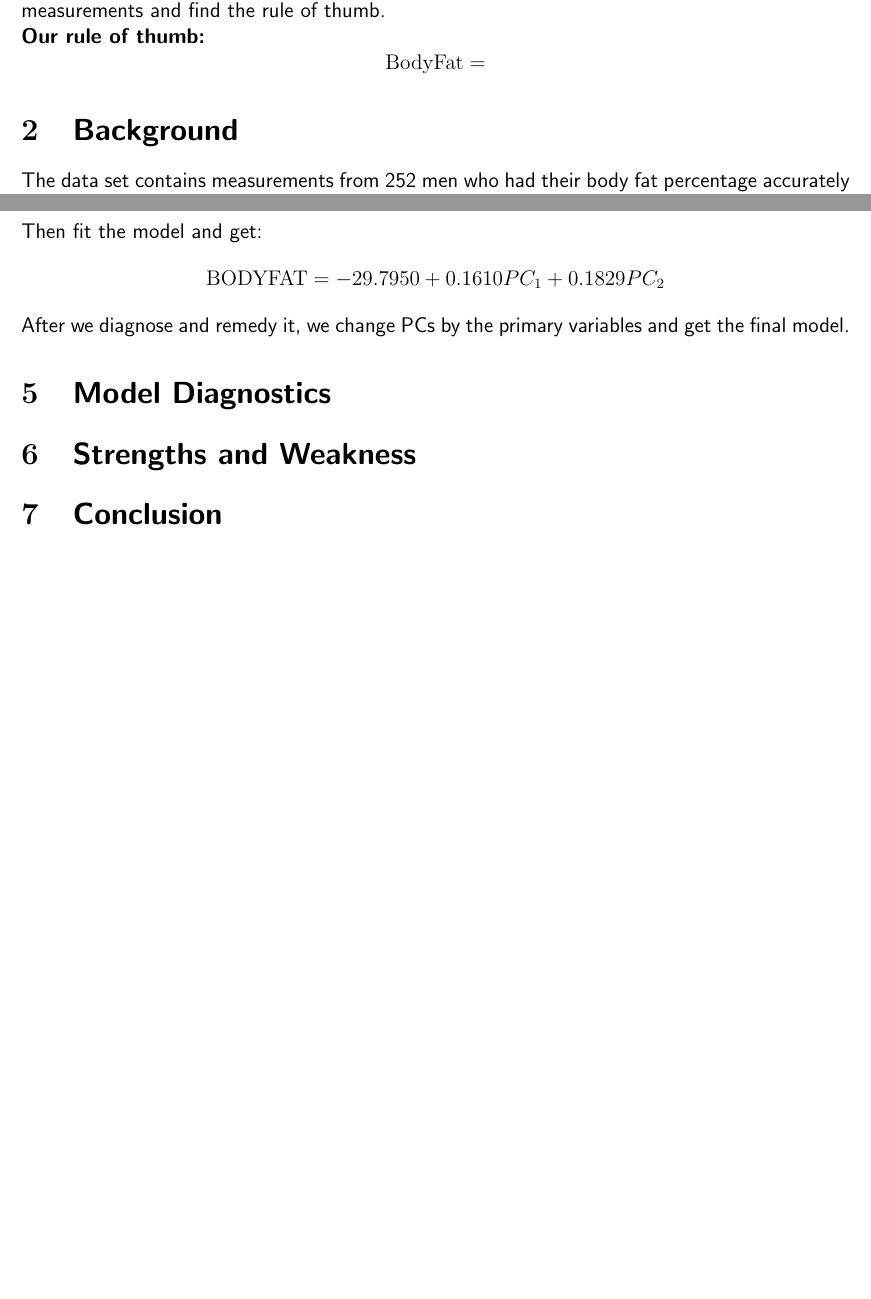
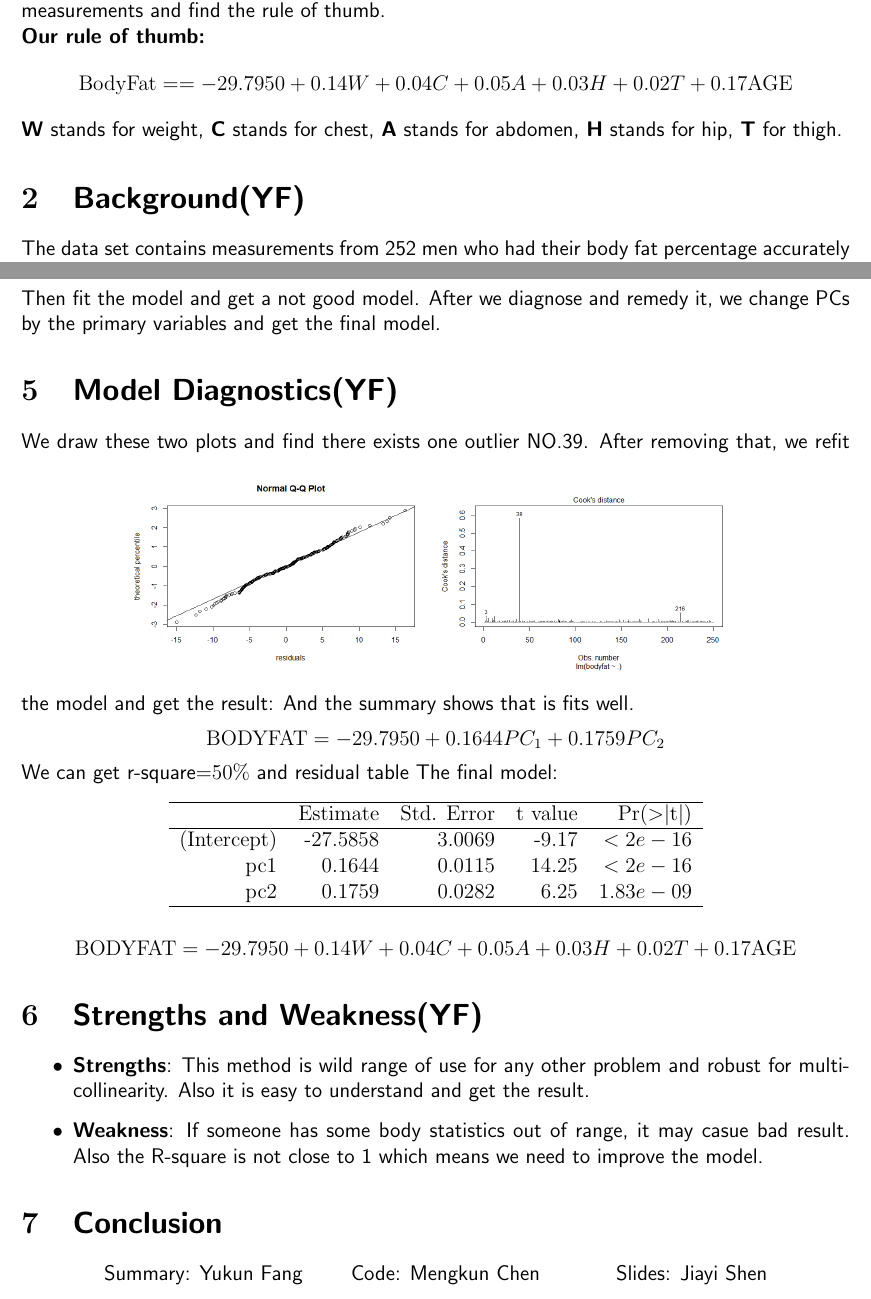
Before and after one commit to y220/BodyFat, a LaTeX document (latex/module2.tex): two parts of pages 1 and 2 of 2, joined at a grey line, cut so that both start at the same text, the shorter picture padded with empty space. Compiled offline with pdfLaTeX.

Commit message:
Finish primary PDF

```diff
--- a/latex/module2.tex
+++ b/latex/module2.tex
@@ -3,6 +3,7 @@
 \usepackage{graphicx}
 \usepackage[utf8]{inputenc}
 \usepackage{listings}
+\usepackage{graphicx}
 
 
 \title{\vspace{-4em}Stat 628 Module 2: BodyFat}
@@ -19,13 +20,14 @@ health, at least in part, by estimating their percentage of body fat.
 The goal of the project is to come up with
 a simple and accurate way of deteriming body fat percentage of males
 based on readily available clinical measurements and find the rule of thumb.\\
-\textbf{Our rule of thumb:} $$ {\rm BodyFat} = $$
-\section{\sffamily Background}
+\textbf{Our rule of thumb:} $$ {\rm BodyFat} =  = -29.7950 + 0.14W + 0.04C + 0.05A+ 0.03H +0.02T + 0.17{\rm AGE}$$
+\textbf{W} stands for weight, \textbf{C} stands for chest, \textbf{A} stands for abdomen, \textbf{H} stands for hip, \textbf{T} for thigh.
+\section{\sffamily Background(YF)}
 The data set contains measurements from 252 men who had their body fat
 percentage accurately measured via underwater weighing. Notice that the
 outcome variable is body fat percentage and he set of predictors are
 every variable except ID number, body fat percentage, and density.
-\section{\sffamily Motivation and Statement}
+\section{\sffamily Motivation and Statement(YF)}
 \subsection{\sffamily Motivation}
 In the beginning we have used linear model step selection by using
 AIC or BIC to find the best model which may lead to multicollinearity during fitting the model.
@@ -47,10 +50,38 @@ $$PC_1 = 0.88{\rm W} + 0.24 {\rm C} + 0.30
 $$PC_2 = 0.96{\rm AGE} $$
-Then fit the model and get:
-$${\rm BODYFAT} = -29.7950 + 0.1610 PC_1 + 0.1829PC_2$$
+Then fit the model and get a not good model.
 After we diagnose and remedy it, we change PCs by the primary variables and get the final model.
-\section{\sffamily Model Diagnostics}
-
-\section{\sffamily Strengths and Weakness}
-
+\section{\sffamily Model Diagnostics(YF)}
+We draw these two plots and find there exists one outlier NO.39.
+\begin{figure}[ht]
+	\centering
+	\includegraphics[width=6cm,height=4cm]{2.png}
+	\includegraphics[width=6cm,height=4cm]{3.png}
+\end{figure}
+After removing that, we refit the model and get the result:
+And the summary shows that is fits well.
+$${\rm BODYFAT} = -29.7950 + 0.1644PC_1 + 0.1759PC_2$$
+We can get r-square=$50\%$ and residual table
+\begin{table}[ht]
+    \centering
+    \begin{tabular}{rrrrr}
+      \hline
+     & Estimate & Std. Error & t value & Pr($>$$|$t$|$) \\
+      \hline
+    (Intercept) & -27.5858 & 3.0069 & -9.17 & $<2e-16$ \\
+      pc1 & 0.1644 & 0.0115 & 14.25 & $<2e-16$  \\
+      pc2 & 0.1759 & 0.0282 & 6.25 & $1.83e-09$ \\
+       \hline
+    \end{tabular}
+    \end{table}
+The final model: $${\rm BODYFAT} = -29.7950 + 0.14W + 0.04C + 0.05A+ 0.03H +0.02T + 0.17{\rm AGE}$$
+\section{\sffamily Strengths and Weakness(YF)}
+\begin{itemize}
+    \item \textbf{Strengths}: This method is wild range of use for any other problem and robust for multicollinearity. Also it is easy to understand and
+    get the result.
+    \item \textbf{Weakness}: If someone has some body statistics out of
+    range, it may casue bad result. Also the R-square is not close to 1 which means
+    we need to improve the model.
+\end{itemize}
 \section{\sffamily Conclusion}
+    \centerline{Summary: Yukun Fang~~~~~~~Code: Mengkun Chen~~~~~~~~~~~Slides: Jiayi Shen}
 \end{document}
```
Also changed, not shown: latex/1.png (added), latex/2.png (added), latex/3.png (added), latex/module2.pdf, latex/module2.tex (9 more changed lines), 6 other files.
